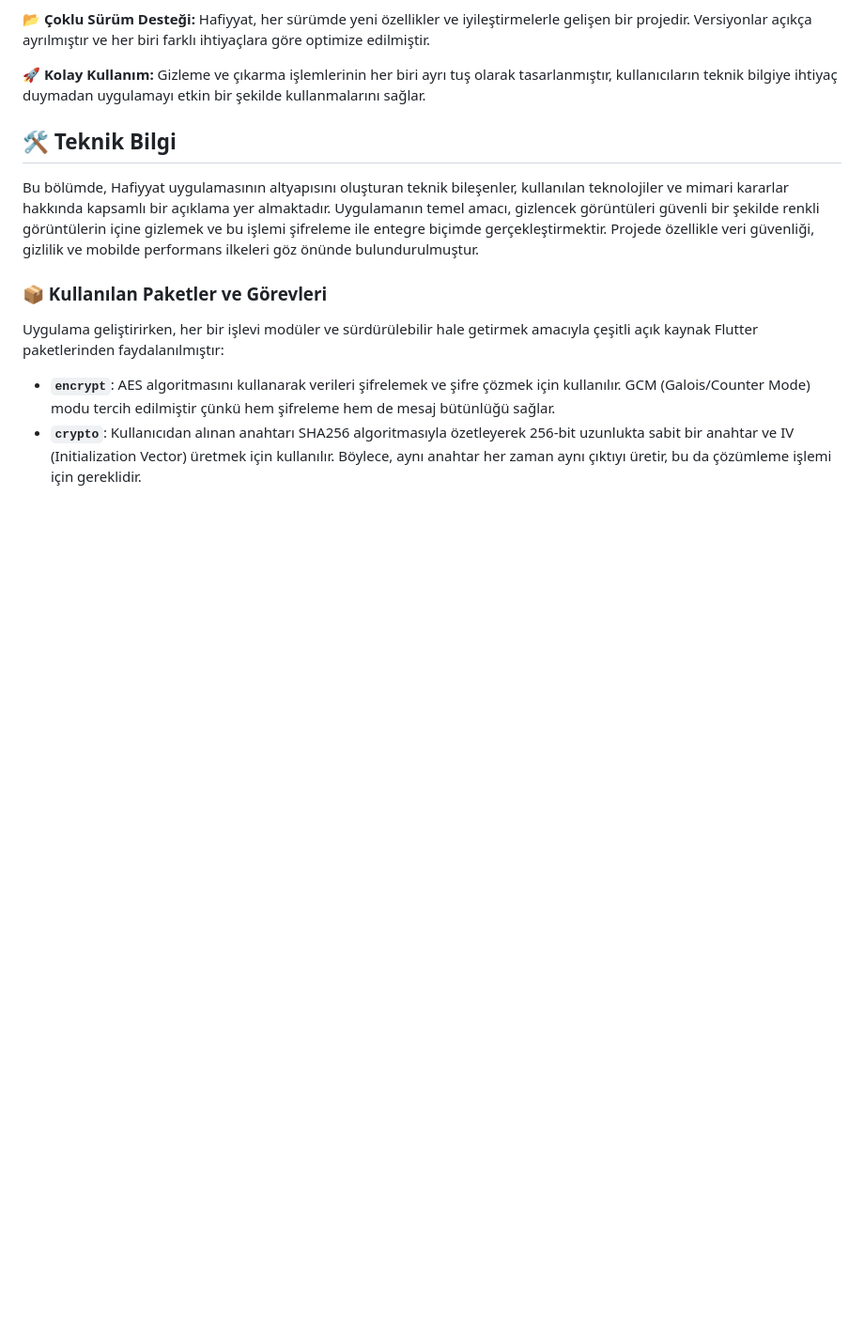
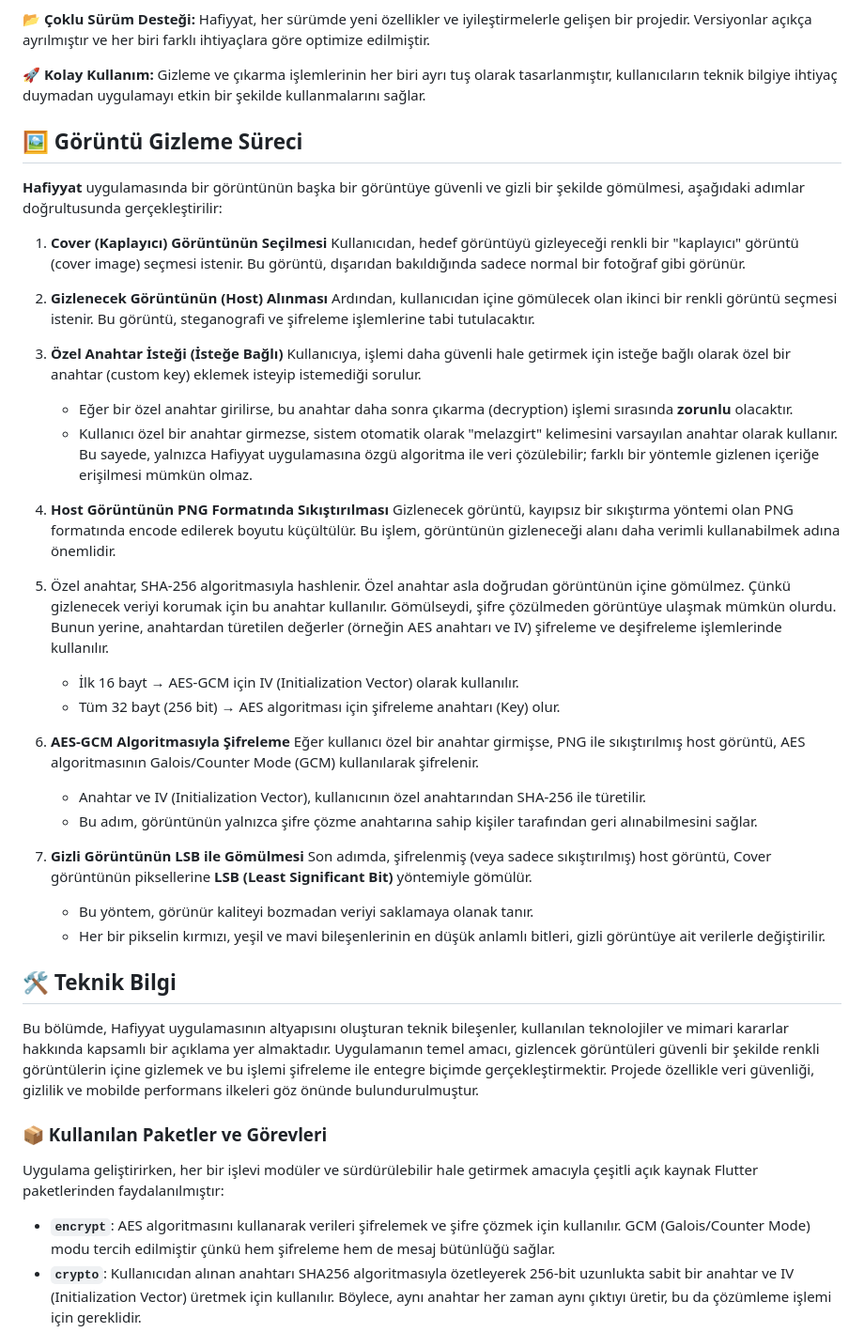
Before and after one commit to yasir237/Hafiyyat, a Markdown page: README.md, the part around the change. Shown: that part at 94% size. Rendered like a GitHub page; blank space fills up the shorter version.

```diff
--- a/README.md
+++ b/README.md
@@ -33,6 +33,45 @@ Hafiyyat, her sürümde yeni özellikler ve iyileştirmelerle gelişen bir proje
 
 **🚀 Kolay Kullanım:**
 Gizleme ve çıkarma işlemlerinin her biri ayrı tuş olarak tasarlanmıştır, kullanıcıların teknik bilgiye ihtiyaç duymadan uygulamayı etkin bir şekilde kullanmalarını sağlar.
+
+
+## 🖼️ Görüntü Gizleme Süreci
+
+**Hafiyyat** uygulamasında bir görüntünün başka bir görüntüye güvenli ve gizli bir şekilde gömülmesi, aşağıdaki adımlar doğrultusunda gerçekleştirilir:
+
+1. **Cover (Kaplayıcı) Görüntünün Seçilmesi**
+   Kullanıcıdan, hedef görüntüyü gizleyeceği renkli bir "kaplayıcı" görüntü (cover image) seçmesi istenir. Bu görüntü, dışarıdan bakıldığında sadece normal bir fotoğraf gibi görünür.
+
+2. **Gizlenecek Görüntünün (Host) Alınması**
+   Ardından, kullanıcıdan içine gömülecek olan ikinci bir renkli görüntü seçmesi istenir. Bu görüntü, steganografi ve şifreleme işlemlerine tabi tutulacaktır.
+
+3. **Özel Anahtar İsteği (İsteğe Bağlı)**
+   Kullanıcıya, işlemi daha güvenli hale getirmek için isteğe bağlı olarak özel bir anahtar (custom key) eklemek isteyip istemediği sorulur.
+
+   * Eğer bir özel anahtar girilirse, bu anahtar daha sonra çıkarma (decryption) işlemi sırasında **zorunlu** olacaktır.
+   * Kullanıcı özel bir anahtar girmezse, sistem otomatik olarak "melazgirt" kelimesini varsayılan anahtar olarak kullanır. Bu sayede, yalnızca Hafiyyat uygulamasına özgü algoritma ile veri çözülebilir; farklı bir yöntemle gizlenen içeriğe erişilmesi mümkün olmaz.
+
+4. **Host Görüntünün PNG Formatında Sıkıştırılması**
+   Gizlenecek görüntü, kayıpsız bir sıkıştırma yöntemi olan PNG formatında encode edilerek boyutu küçültülür. Bu işlem, görüntünün gizleneceği alanı daha verimli kullanabilmek adına önemlidir.
+
+5. Özel anahtar, SHA-256 algoritmasıyla hashlenir.
+   Özel anahtar asla doğrudan görüntünün içine gömülmez. Çünkü gizlenecek veriyi korumak için bu anahtar kullanılır. Gömülseydi, şifre çözülmeden görüntüye ulaşmak mümkün olurdu. Bunun yerine, anahtardan türetilen değerler (örneğin AES anahtarı ve IV) şifreleme ve deşifreleme işlemlerinde kullanılır.
+   * İlk 16 bayt → AES-GCM için IV (Initialization Vector) olarak kullanılır.
+   * Tüm 32 bayt (256 bit) → AES algoritması için şifreleme anahtarı (Key) olur.
+
+6. **AES-GCM Algoritmasıyla Şifreleme**
+   Eğer kullanıcı özel bir anahtar girmişse, PNG ile sıkıştırılmış host görüntü, AES algoritmasının Galois/Counter Mode (GCM) kullanılarak şifrelenir.
+
+   * Anahtar ve IV (Initialization Vector), kullanıcının özel anahtarından SHA-256 ile türetilir.
+   * Bu adım, görüntünün yalnızca şifre çözme anahtarına sahip kişiler tarafından geri alınabilmesini sağlar.
+
+7. **Gizli Görüntünün LSB ile Gömülmesi**
+   Son adımda, şifrelenmiş (veya sadece sıkıştırılmış) host görüntü, Cover görüntünün piksellerine **LSB (Least Significant Bit)** yöntemiyle gömülür.
+
+   * Bu yöntem, görünür kaliteyi bozmadan veriyi saklamaya olanak tanır.
+   * Her bir pikselin kırmızı, yeşil ve mavi bileşenlerinin en düşük anlamlı bitleri, gizli görüntüye ait verilerle değiştirilir.
+
+
 
 
 ## 🛠️ Teknik Bilgi
```
